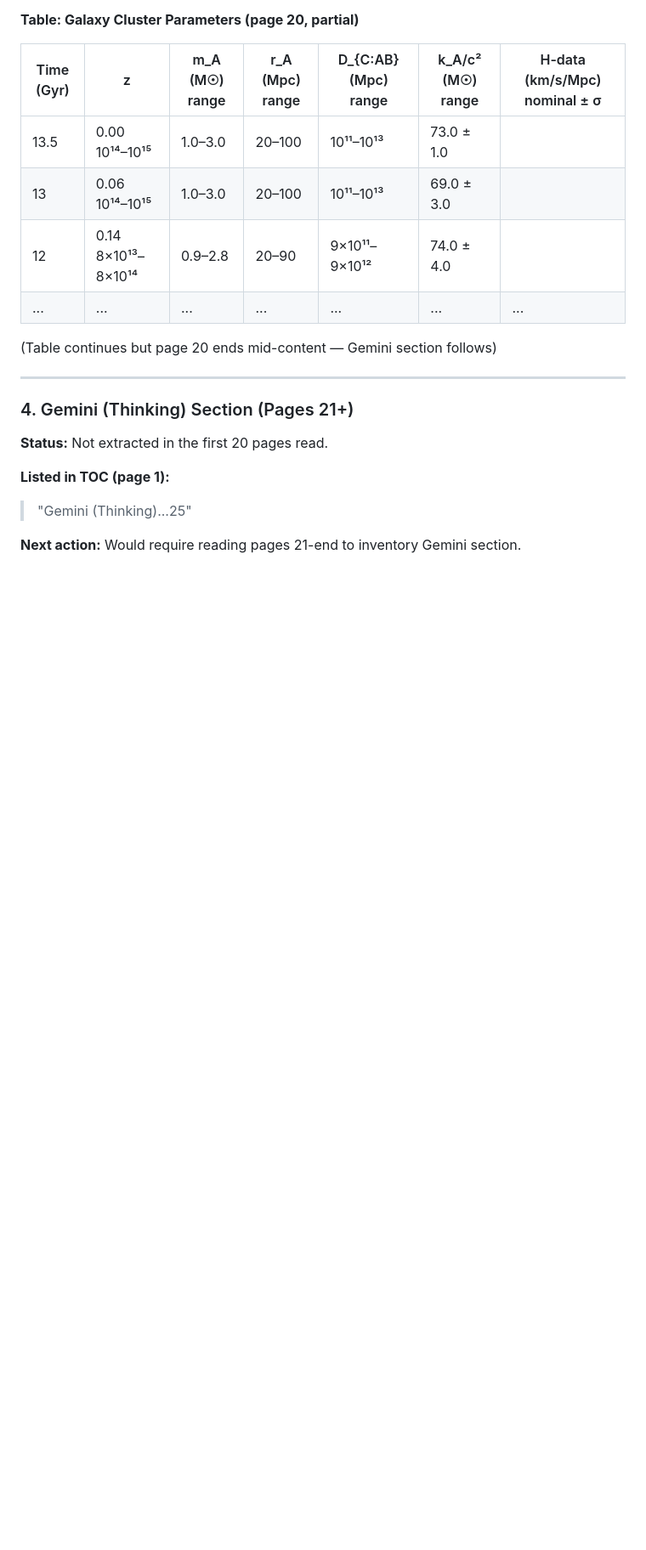
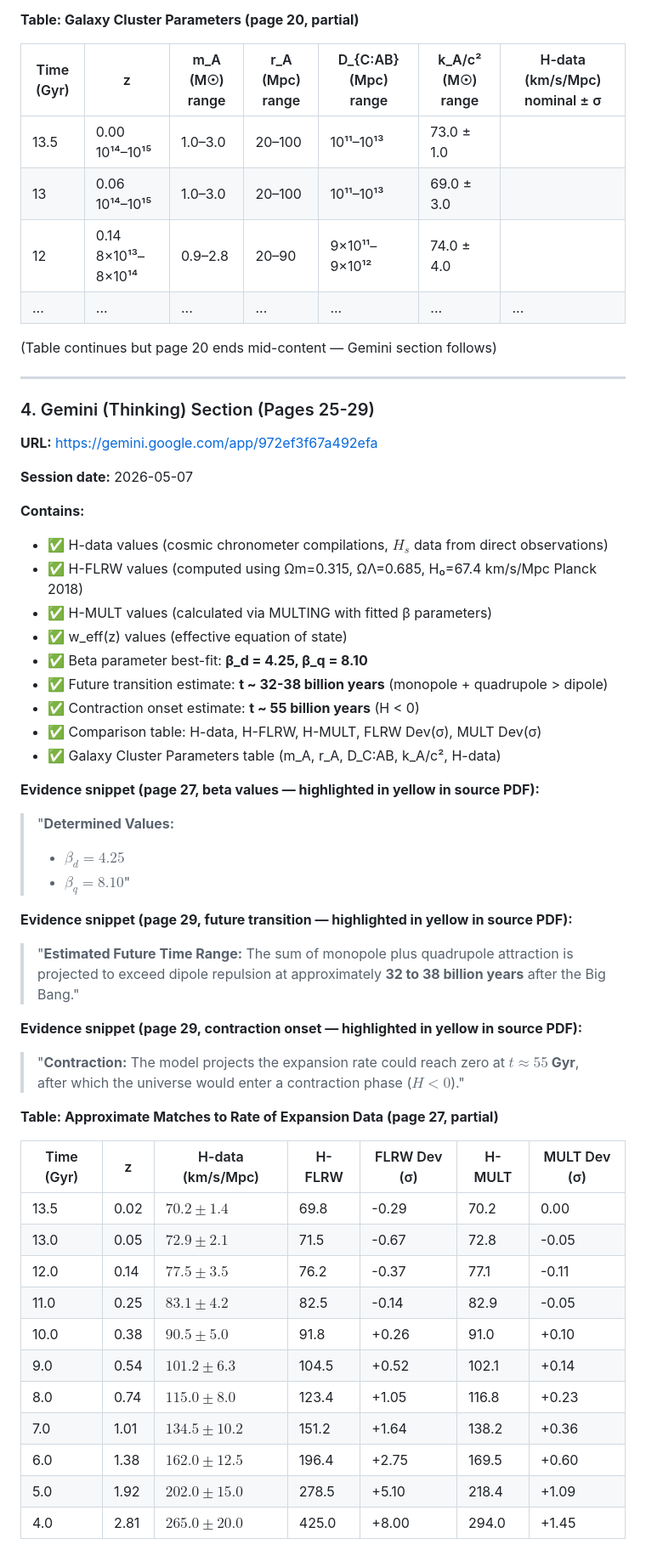
Before and after one commit to sergeeey/buckholtz-idm-multing-study, a Markdown page: docs/76_supplementary_materials_inventory.md, the part around one of its changes. Shown at 85% size. Rendered like a GitHub page; blank space fills up the shorter version.

```diff
--- a/docs/76_supplementary_materials_inventory.md
+++ b/docs/76_supplementary_materials_inventory.md
@@ -138,11 +138,47 @@ data/supplementary_raw/preprintsSupplementary202511.0598.v6.pdf
 
 ---
 
-### 4. Gemini (Thinking) Section (Pages 21+)
+### 4. Gemini (Thinking) Section (Pages 25-29)
 
-**Status:** Not extracted in the first 20 pages read.
+**URL:** https://gemini.google.com/app/972ef3f67a492efa
 
-**Listed in TOC (page 1):**
-> "Gemini (Thinking)...25"
+**Session date:** 2026-05-07
 
-**Next action:** Would require reading pages 21-end to inventory Gemini section.
+**Contains:**
+- ✅ H-data values (cosmic chronometer compilations, $H_s$ data from direct observations)
+- ✅ H-FLRW values (computed using Ωm=0.315, ΩΛ=0.685, H₀=67.4 km/s/Mpc Planck 2018)
+- ✅ H-MULT values (calculated via MULTING with fitted β parameters)
+- ✅ w_eff(z) values (effective equation of state)
+- ✅ Beta parameter best-fit: **β_d = 4.25, β_q = 8.10**
+- ✅ Future transition estimate: **t ~ 32-38 billion years** (monopole + quadrupole > dipole)
+- ✅ Contraction onset estimate: **t ~ 55 billion years** (H < 0)
+- ✅ Comparison table: H-data, H-FLRW, H-MULT, FLRW Dev(σ), MULT Dev(σ)
+- ✅ Galaxy Cluster Parameters table (m_A, r_A, D_C:AB, k_A/c², H-data)
+
+**Evidence snippet (page 27, beta values — highlighted in yellow in source PDF):**
+> "**Determined Values:**
+> - $\beta_d = 4.25$
+> - $\beta_q = 8.10$"
+
+**Evidence snippet (page 29, future transition — highlighted in yellow in source PDF):**
+> "**Estimated Future Time Range:** The sum of monopole plus quadrupole attraction is projected to exceed dipole repulsion at approximately **32 to 38 billion years** after the Big Bang."
+
+**Evidence snippet (page 29, contraction onset — highlighted in yellow in source PDF):**
+> "**Contraction:** The model projects the expansion rate could reach zero at **$t \approx 55$ Gyr**, after which the universe would enter a contraction phase ($H < 0$)."
+
+**Table: Approximate Matches to Rate of Expansion Data (page 27, partial)**
+
+| Time (Gyr) | z | H-data (km/s/Mpc) | H-FLRW | FLRW Dev (σ) | H-MULT | MULT Dev (σ) |
+|---|---|---|---|---|---|---|
+| 13.5 | 0.02 | $70.2 \pm 1.4$ | 69.8 | -0.29 | 70.2 | 0.00 |
+| 13.0 | 0.05 | $72.9 \pm 2.1$ | 71.5 | -0.67 | 72.8 | -0.05 |
+| 12.0 | 0.14 | $77.5 \pm 3.5$ | 76.2 | -0.37 | 77.1 | -0.11 |
+| 11.0 | 0.25 | $83.1 \pm 4.2$ | 82.5 | -0.14 | 82.9 | -0.05 |
+| 10.0 | 0.38 | $90.5 \pm 5.0$ | 91.8 | +0.26 | 91.0 | +0.10 |
+| 9.0 | 0.54 | $101.2 \pm 6.3$ | 104.5 | +0.52 | 102.1 | +0.14 |
+| 8.0 | 0.74 | $115.0 \pm 8.0$ | 123.4 | +1.05 | 116.8 | +0.23 |
+| 7.0 | 1.01 | $134.5 \pm 10.2$ | 151.2 | +1.64 | 138.2 | +0.36 |
+| 6.0 | 1.38 | $162.0 \pm 12.5$ | 196.4 | +2.75 | 169.5 | +0.60 |
+| 5.0 | 1.92 | $202.0 \pm 15.0$ | 278.5 | +5.10 | 218.4 | +1.09 |
+| 4.0 | 2.81 | $265.0 \pm 20.0$ | 425.0 | +8.00 | 294.0 | +1.45 |
+
```
Also changed, not shown: other parts of docs/76_supplementary_materials_inventory.md (+61 -20 lines).
